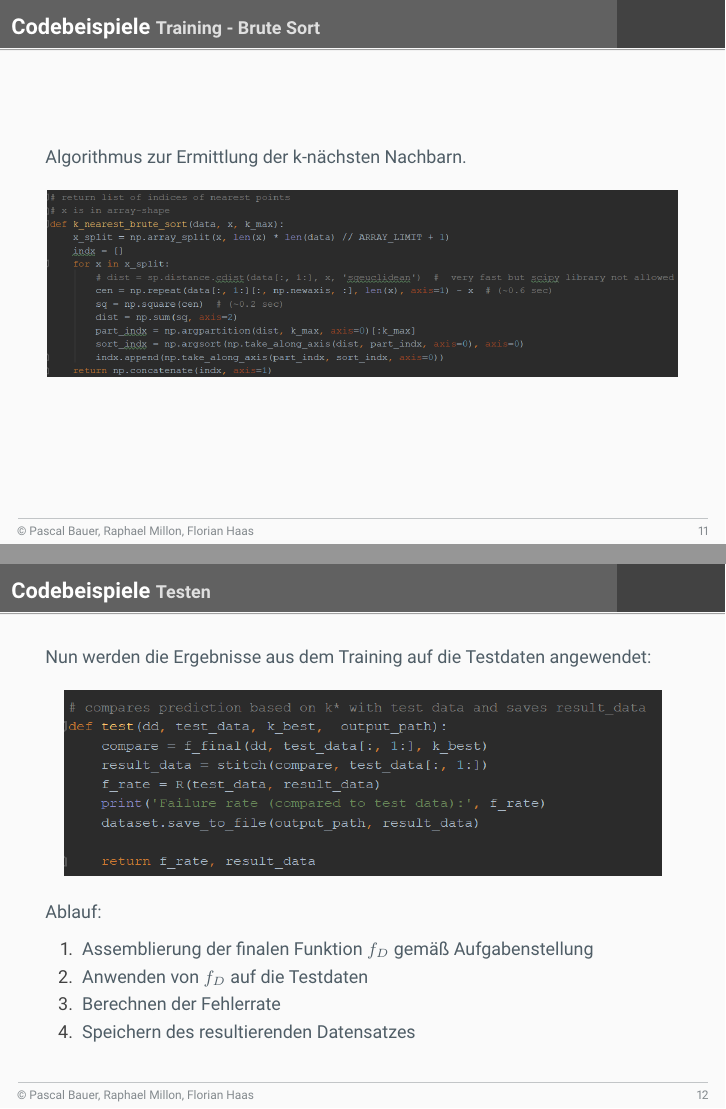
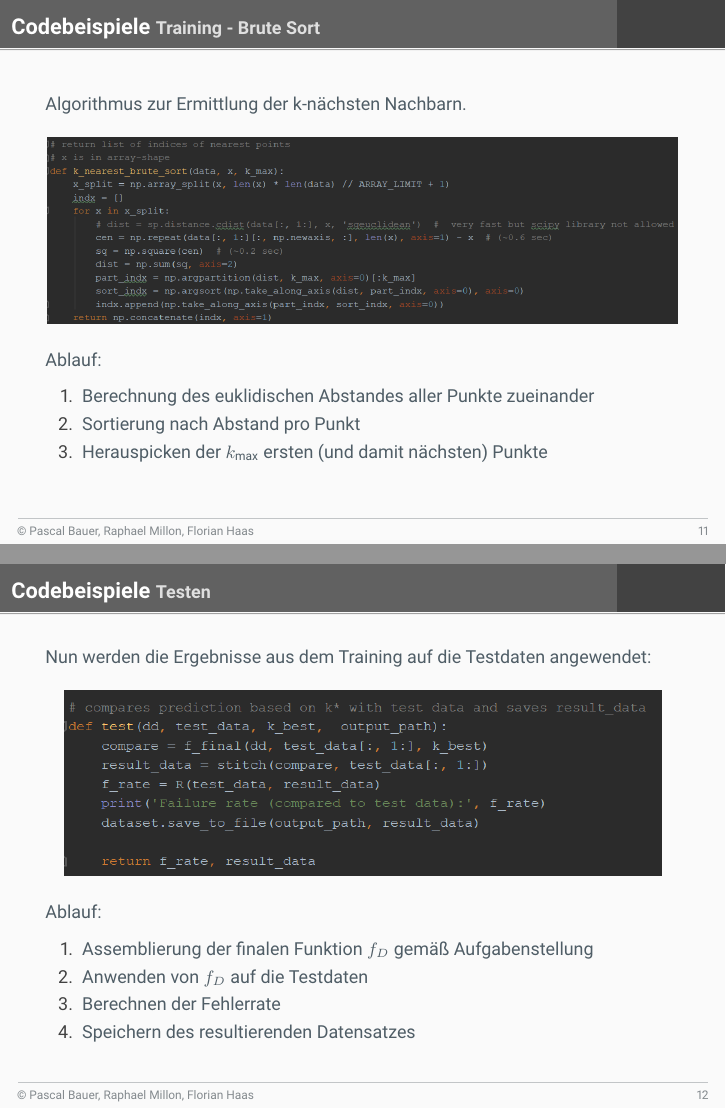
Before and after one commit to Listopia-Official/computerpraktikum-maschinelles-lernen, LaTeX slides (presentation/presentation.tex): pages 11 and 12 of 14, joined at a grey line. Compiled offline with pdfLaTeX.

Commit message:
Added commentary to brute_sort slide

```diff
--- a/presentation/presentation.tex
+++ b/presentation/presentation.tex
@@ -201,6 +201,12 @@ Algorithmus zur Ermittlung der k-nächsten Nachbarn.
 \begin{center}
 \includegraphics[scale=0.52]{assets/train_brute_sort_impl.png}
 \end{center}
+Ablauf:
+\begin{enumerate}[1.]
+\item{Berechnung des euklidischen Abstandes aller Punkte zueinander}
+\item{Sortierung nach Abstand pro Punkt}
+\item{Herauspicken der $k_\text{max}$ ersten (und damit nächsten) Punkte}
+\end{enumerate}
 \end{frame}
 
 \begin{frame}{Codebeispiele}{Testen}
```
Also changed, not shown: presentation/presentation.pdf.
